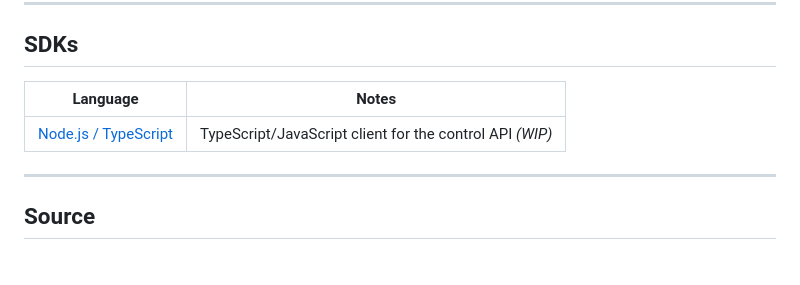
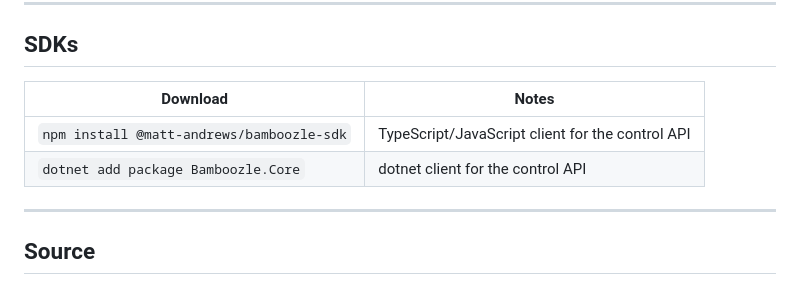
Before and after one commit to matt-andrews/Bamboozle, a Markdown page: DOCKER_HUB_README.md, the part around the change. GitHub-like rendering.

Commit message:
update docker readme

```diff
--- a/DOCKER_HUB_README.md
+++ b/DOCKER_HUB_README.md
@@ -63,9 +63,10 @@ See the **[Tutorial: your first mock](https://github.com/matt-andrews/Bamboozle/
 
 ## SDKs
 
-| Language | Notes |
-|----------|-------|
-| [Node.js / TypeScript](https://github.com/matt-andrews/Bamboozle/blob/main/sdks/npm/README.md) | TypeScript/JavaScript client for the control API *(WIP)* |
+| Download | Notes |
+| - | - |
+| `npm install @matt-andrews/bamboozle-sdk` | TypeScript/JavaScript client for the control API |
+| `dotnet add package Bamboozle.Core` | dotnet client for the control API |
 
 ---
 
```
